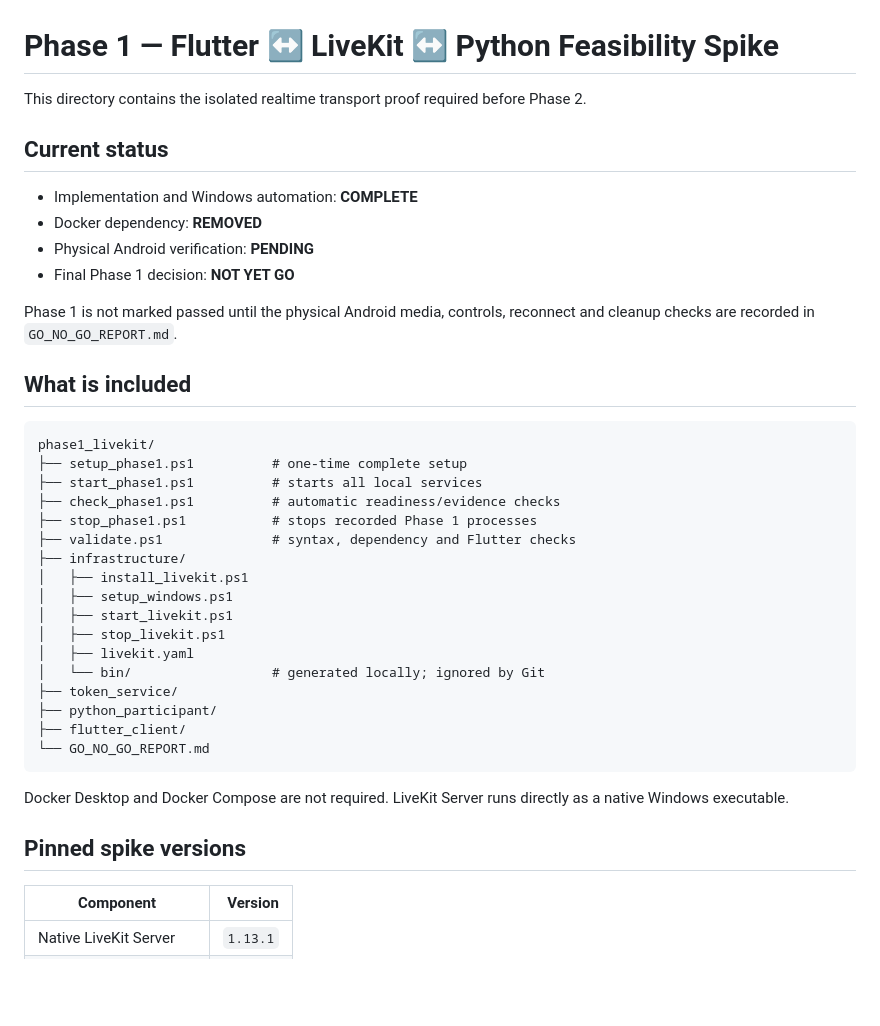
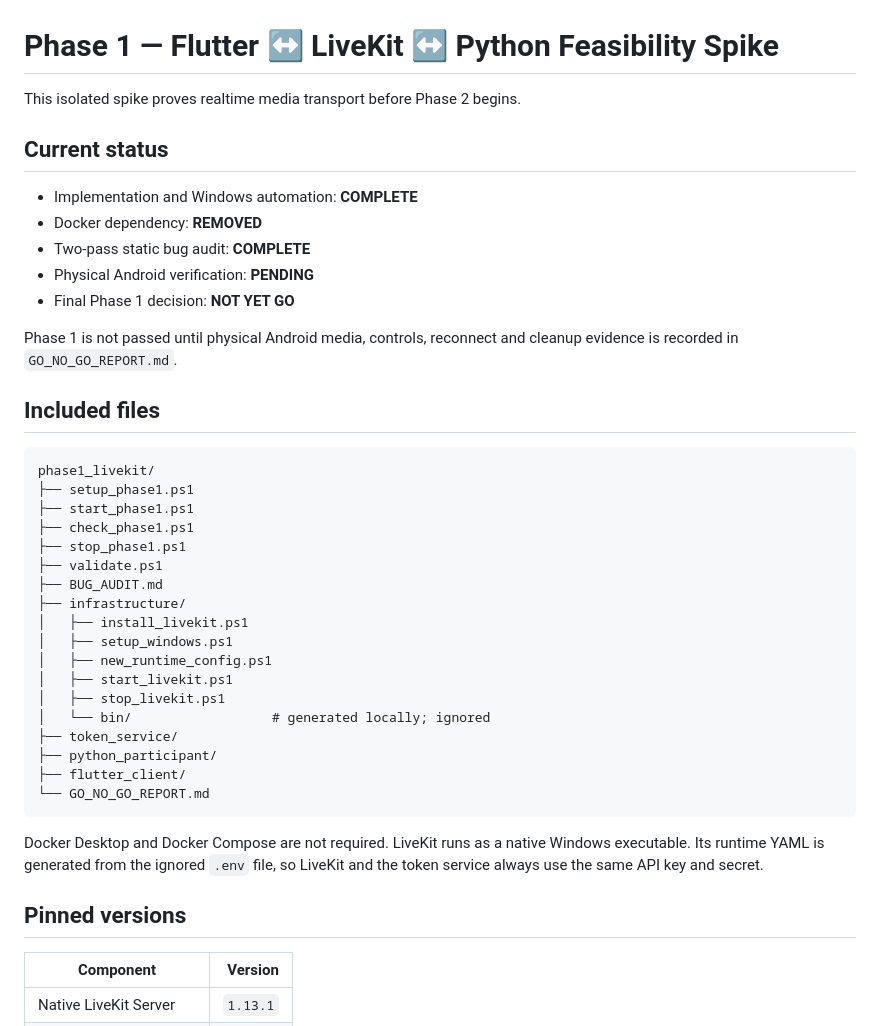
Before and after one commit to dharmendra1031/ai-teacher, a Markdown page: spikes/phase1_livekit/README.md, the part around one of its changes. Rendered like a GitHub page; blank space fills up the shorter version.

````diff
--- a/spikes/phase1_livekit/README.md
+++ b/spikes/phase1_livekit/README.md
@@ -1,41 +1,43 @@
 # Phase 1 — Flutter ↔ LiveKit ↔ Python Feasibility Spike
 
-This directory contains the isolated realtime transport proof required before Phase 2.
+This isolated spike proves realtime media transport before Phase 2 begins.
 
 ## Current status
 
 - Implementation and Windows automation: **COMPLETE**
 - Docker dependency: **REMOVED**
+- Two-pass static bug audit: **COMPLETE**
 - Physical Android verification: **PENDING**
 - Final Phase 1 decision: **NOT YET GO**
 
-Phase 1 is not marked passed until the physical Android media, controls, reconnect and cleanup checks are recorded in `GO_NO_GO_REPORT.md`.
+Phase 1 is not passed until physical Android media, controls, reconnect and cleanup evidence is recorded in `GO_NO_GO_REPORT.md`.
 
-## What is included
+## Included files
 
 ```text
 phase1_livekit/
-├── setup_phase1.ps1          # one-time complete setup
-├── start_phase1.ps1          # starts all local services
-├── check_phase1.ps1          # automatic readiness/evidence checks
-├── stop_phase1.ps1           # stops recorded Phase 1 processes
-├── validate.ps1              # syntax, dependency and Flutter checks
+├── setup_phase1.ps1
+├── start_phase1.ps1
+├── check_phase1.ps1
+├── stop_phase1.ps1
+├── validate.ps1
+├── BUG_AUDIT.md
 ├── infrastructure/
 │   ├── install_livekit.ps1
 │   ├── setup_windows.ps1
+│   ├── new_runtime_config.ps1
 │   ├── start_livekit.ps1
 │   ├── stop_livekit.ps1
-│   ├── livekit.yaml
-│   └── bin/                  # generated locally; ignored by Git
+│   └── bin/                  # generated locally; ignored
 ├── token_service/
 ├── python_participant/
 ├── flutter_client/
 └── GO_NO_GO_REPORT.md
 ```
 
-Docker Desktop and Docker Compose are not required. LiveKit Server runs directly as a native Windows executable.
+Docker Desktop and Docker Compose are not required. LiveKit runs as a native Windows executable. Its runtime YAML is generated from the ignored `.env` file, so LiveKit and the token service always use the same API key and secret.
 
-## Pinned spike versions
+## Pinned versions
 
 | Component | Version |
 |---|---:|
````
Also changed, not shown: other parts of spikes/phase1_livekit/README.md (+60 -56 lines).
